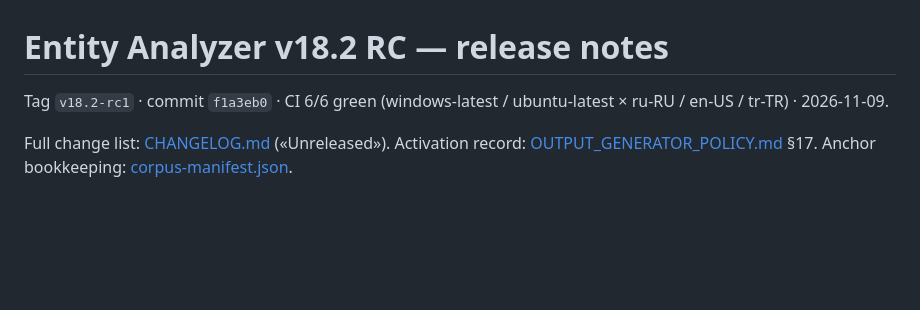
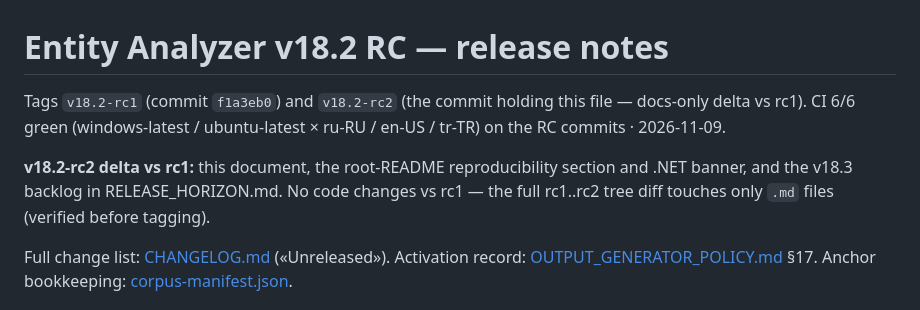
Before and after one commit to DEICIDEGRAUER/entity_analyzer, a Markdown page: dotnet/docs/RELEASE_v18.2-rc1.md, the part around the change. Drawn GitHub-style; blank space fills up the shorter version.

Commit message:
docs(release): v18.2-rc2 prep — root README banner-редирект (активный код — dotnet/README.md; корневой README оставлен как история Python-era v18.1; ссылка на RELEASE_v18.2-rc1.md); RELEASE_v18.2-rc1.md: rc2-note (tags v18.2-rc1=f1a3eb0 и v18.2-rc2=этот коммит; rc1..rc2 diff docs-only, только .md — проверено git diff --stat, *.cs пуст; «no code changes vs rc1»); RELEASE_HORIZON: первая строка backlog «root README полный rewrite в v18.3»; тег v18.2-rc2 ставится после зелёного CI этого коммита

```diff
--- a/dotnet/docs/RELEASE_v18.2-rc1.md
+++ b/dotnet/docs/RELEASE_v18.2-rc1.md
@@ -1,7 +1,13 @@
 # Entity Analyzer v18.2 RC — release notes
 
-Tag `v18.2-rc1` · commit `f1a3eb0` · CI 6/6 green (windows-latest / ubuntu-latest ×
-ru-RU / en-US / tr-TR) · 2026-11-09.
+Tags `v18.2-rc1` (commit `f1a3eb0`) and `v18.2-rc2` (the commit holding this
+file — docs-only delta vs rc1). CI 6/6 green (windows-latest / ubuntu-latest ×
+ru-RU / en-US / tr-TR) on the RC commits · 2026-11-09.
+
+**v18.2-rc2 delta vs rc1:** this document, the root-README reproducibility
+section and .NET banner, and the v18.3 backlog in RELEASE_HORIZON.md. No code
+changes vs rc1 — the full rc1..rc2 tree diff touches only `.md` files
+(verified before tagging).
 
 Full change list: [CHANGELOG.md](../../CHANGELOG.md) («Unreleased»). Activation
 record: [OUTPUT_GENERATOR_POLICY.md](OUTPUT_GENERATOR_POLICY.md) §17. Anchor
```
Also changed, not shown: README.md (+5 -0 lines), dotnet/docs/RELEASE_HORIZON.md (+1 -0 lines).
